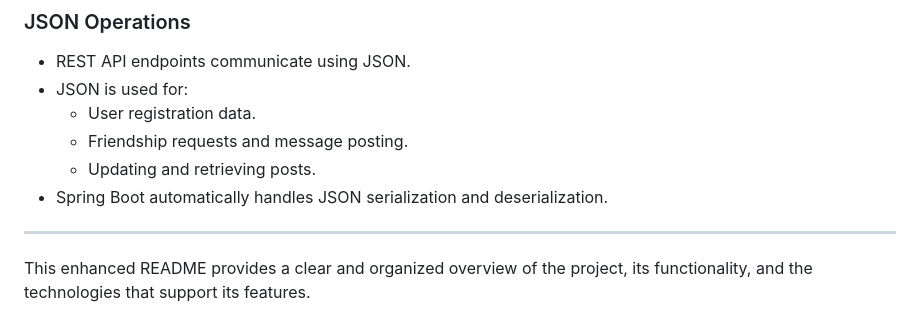
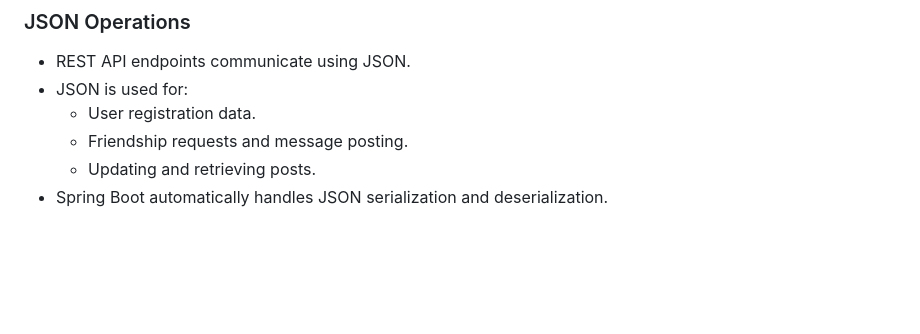
Before and after one commit to todoor17/NestHub, a Markdown page: README.md, the part around the change. GitHub-like rendering; blank space fills up the shorter version.

```diff
--- a/README.md
+++ b/README.md
@@ -118,7 +118,3 @@
   - Friendship requests and message posting.
   - Updating and retrieving posts.
 - Spring Boot automatically handles JSON serialization and deserialization.
-
----
-
-This enhanced README provides a clear and organized overview of the project, its functionality, and the technologies that support its features.
```
